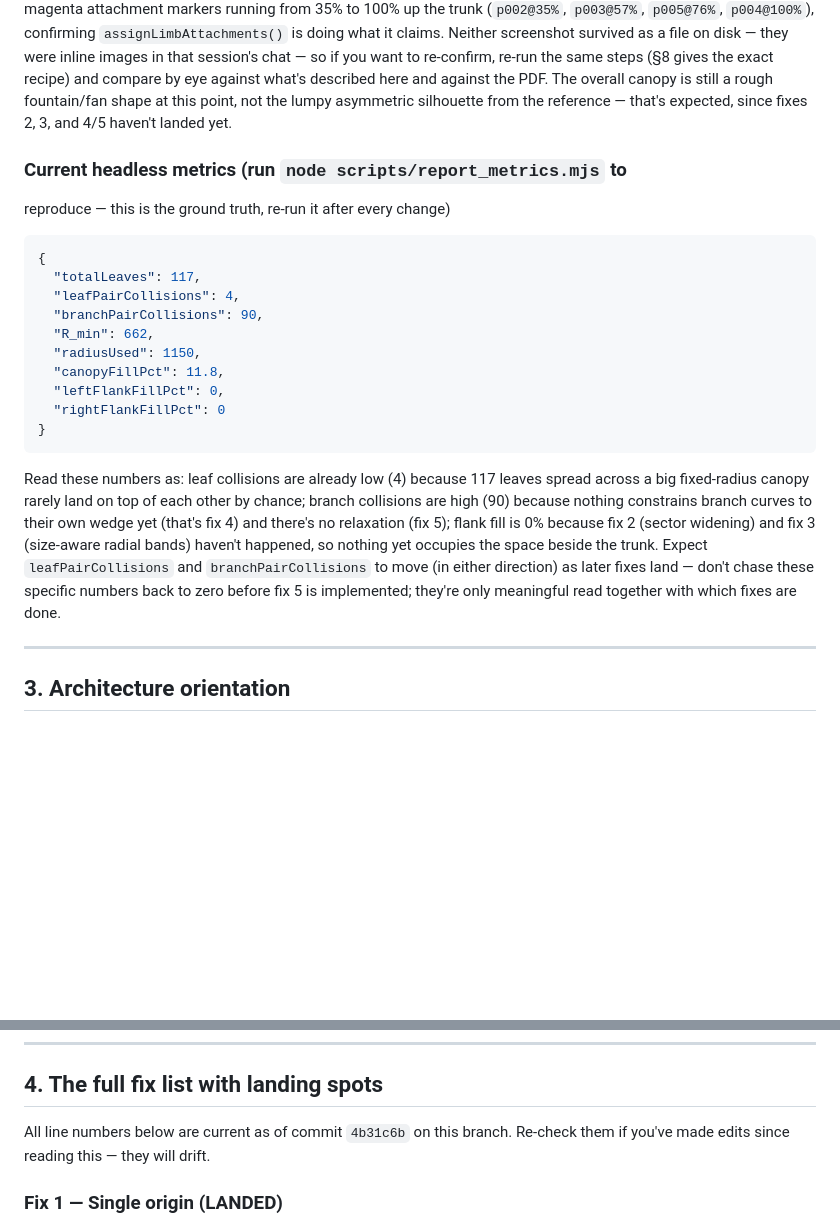
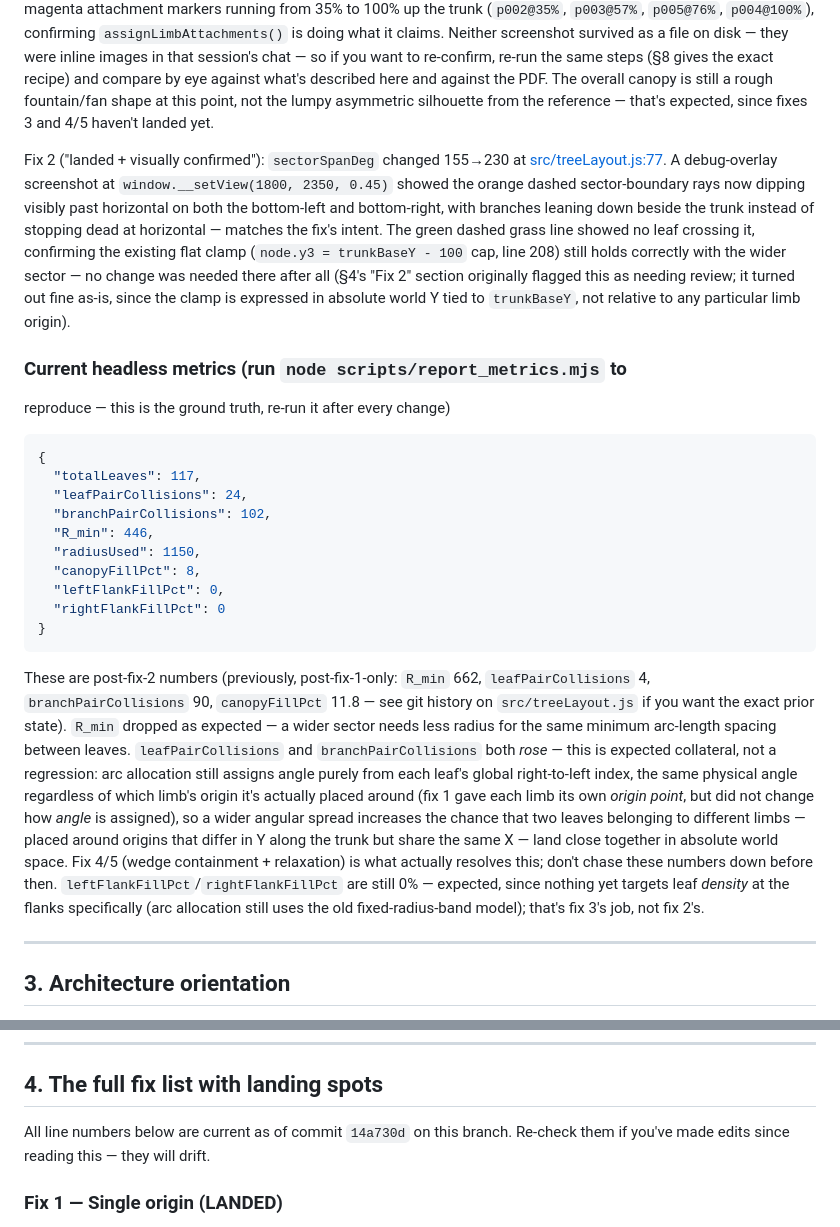
Before and after one commit to mah-creator/family_tree, a Markdown page: HANDOFF.md, 2 parts joined by grey strips. Drawn GitHub-style; blank space fills up the shorter version.

````diff
--- a/HANDOFF.md
+++ b/HANDOFF.md
@@ -107,8 +107,21 @@ as a file on disk — they were inline images in that session's chat — so if
 you want to re-confirm, re-run the same steps (§8 gives the exact recipe) and
 compare by eye against what's described here and against the PDF. The overall
 canopy is still a rough fountain/fan shape at this point, not the lumpy
-asymmetric silhouette from the reference — that's expected, since fixes 2, 3,
+asymmetric silhouette from the reference — that's expected, since fixes 3
 and 4/5 haven't landed yet.
+
+Fix 2 ("landed + visually confirmed"): `sectorSpanDeg` changed 155→230 at
+[src/treeLayout.js:77](src/treeLayout.js#L77). A debug-overlay screenshot at
+`window.__setView(1800, 2350, 0.45)` showed the orange dashed sector-boundary
+rays now dipping visibly past horizontal on both the bottom-left and
+bottom-right, with branches leaning down beside the trunk instead of
+stopping dead at horizontal — matches the fix's intent. The green dashed
+grass line showed no leaf crossing it, confirming the existing flat clamp
+(`node.y3 = trunkBaseY - 100` cap, line 208) still holds correctly with the
+wider sector — no change was needed there after all (§4's "Fix 2" section
+originally flagged this as needing review; it turned out fine as-is, since
+the clamp is expressed in absolute world Y tied to `trunkBaseY`, not
+relative to any particular limb origin).
 
 ### Current headless metrics (run `node scripts/report_metrics.mjs` to
 reproduce — this is the ground truth, re-run it after every change)
@@ -116,26 +129,34 @@ reproduce — this is the ground truth, re-run it after every change)
 ```json
 {
   "totalLeaves": 117,
-  "leafPairCollisions": 4,
-  "branchPairCollisions": 90,
-  "R_min": 662,
+  "leafPairCollisions": 24,
+  "branchPairCollisions": 102,
+  "R_min": 446,
   "radiusUsed": 1150,
-  "canopyFillPct": 11.8,
+  "canopyFillPct": 8,
   "leftFlankFillPct": 0,
   "rightFlankFillPct": 0
 }
 ```
 
-Read these numbers as: leaf collisions are already low (4) because 117 leaves
-spread across a big fixed-radius canopy rarely land on top of each other by
-chance; branch collisions are high (90) because nothing constrains branch
-curves to their own wedge yet (that's fix 4) and there's no relaxation (fix
-5); flank fill is 0% because fix 2 (sector widening) and fix 3 (size-aware
-radial bands) haven't happened, so nothing yet occupies the space beside the
-trunk. Expect `leafPairCollisions` and `branchPairCollisions` to move (in
-either direction) as later fixes land — don't chase these specific numbers
-back to zero before fix 5 is implemented; they're only meaningful read
-together with which fixes are done.
+These are post-fix-2 numbers (previously, post-fix-1-only: `R_min` 662,
+`leafPairCollisions` 4, `branchPairCollisions` 90, `canopyFillPct` 11.8 — see
+git history on `src/treeLayout.js` if you want the exact prior state).
+`R_min` dropped as expected — a wider sector needs less radius for the same
+minimum arc-length spacing between leaves. `leafPairCollisions` and
+`branchPairCollisions` both *rose* — this is expected collateral, not a
+regression: arc allocation still assigns angle purely from each leaf's
+global right-to-left index, the same physical angle regardless of which
+limb's origin it's actually placed around (fix 1 gave each limb its own
+*origin point*, but did not change how *angle* is assigned), so a wider
+angular spread increases the chance that two leaves belonging to different
+limbs — placed around origins that differ in Y along the trunk but share the
+same X — land close together in absolute world space. Fix 4/5 (wedge
+containment + relaxation) is what actually resolves this; don't chase these
+numbers down before then. `leftFlankFillPct`/`rightFlankFillPct` are still
+0% — expected, since nothing yet targets leaf *density* at the flanks
+specifically (arc allocation still uses the old fixed-radius-band model);
+that's fix 3's job, not fix 2's.
 
 ---
 
@@ -288,7 +309,7 @@ specifically so the embedded font doesn't get split out as a separate file.
 
 ## 4. The full fix list with landing spots
 
-All line numbers below are current as of commit `4b31c6b` on this branch.
+All line numbers below are current as of commit `14a730d` on this branch.
 Re-check them if you've made edits since reading this — they will drift.
 
 ### Fix 1 — Single origin (LANDED)
````
Also changed, not shown: other parts of HANDOFF.md (+70 -54 lines).
